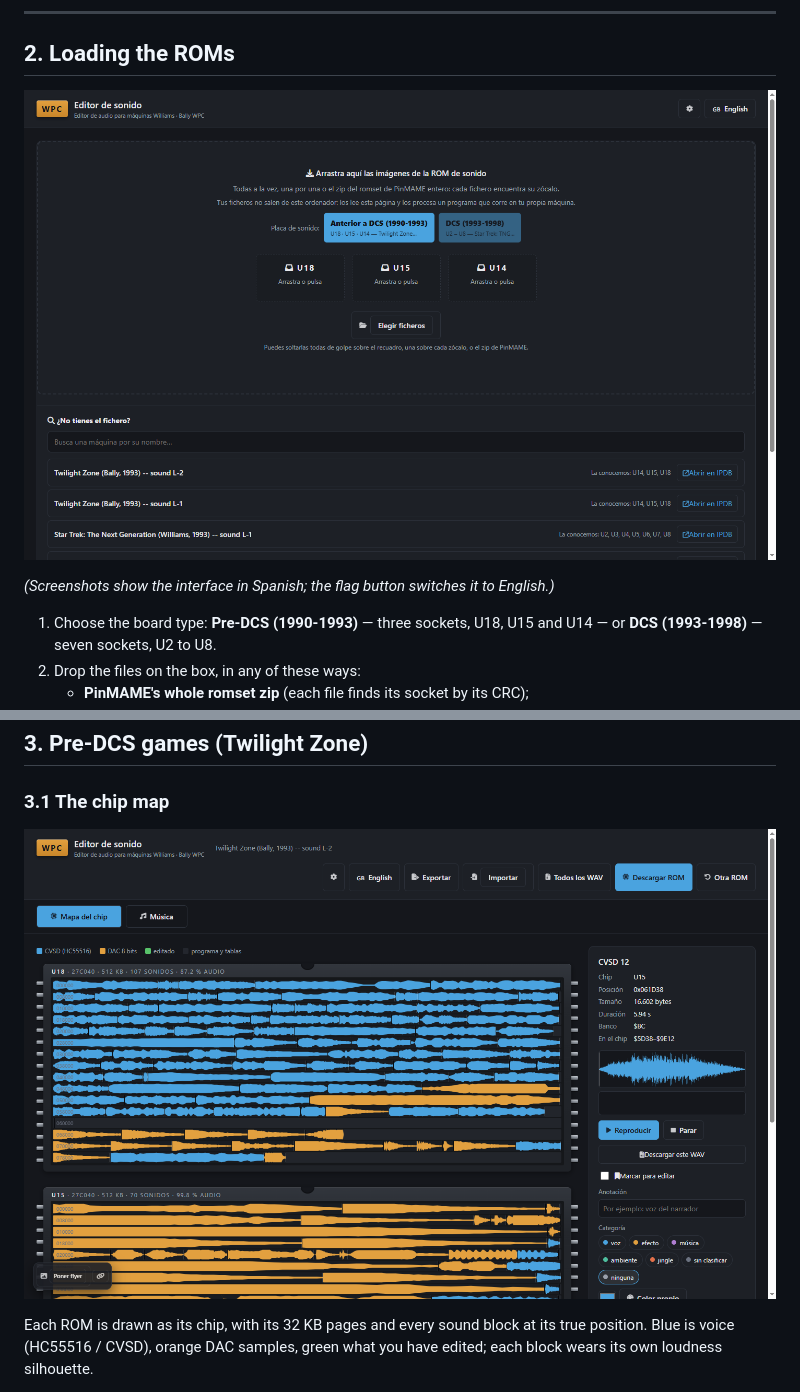
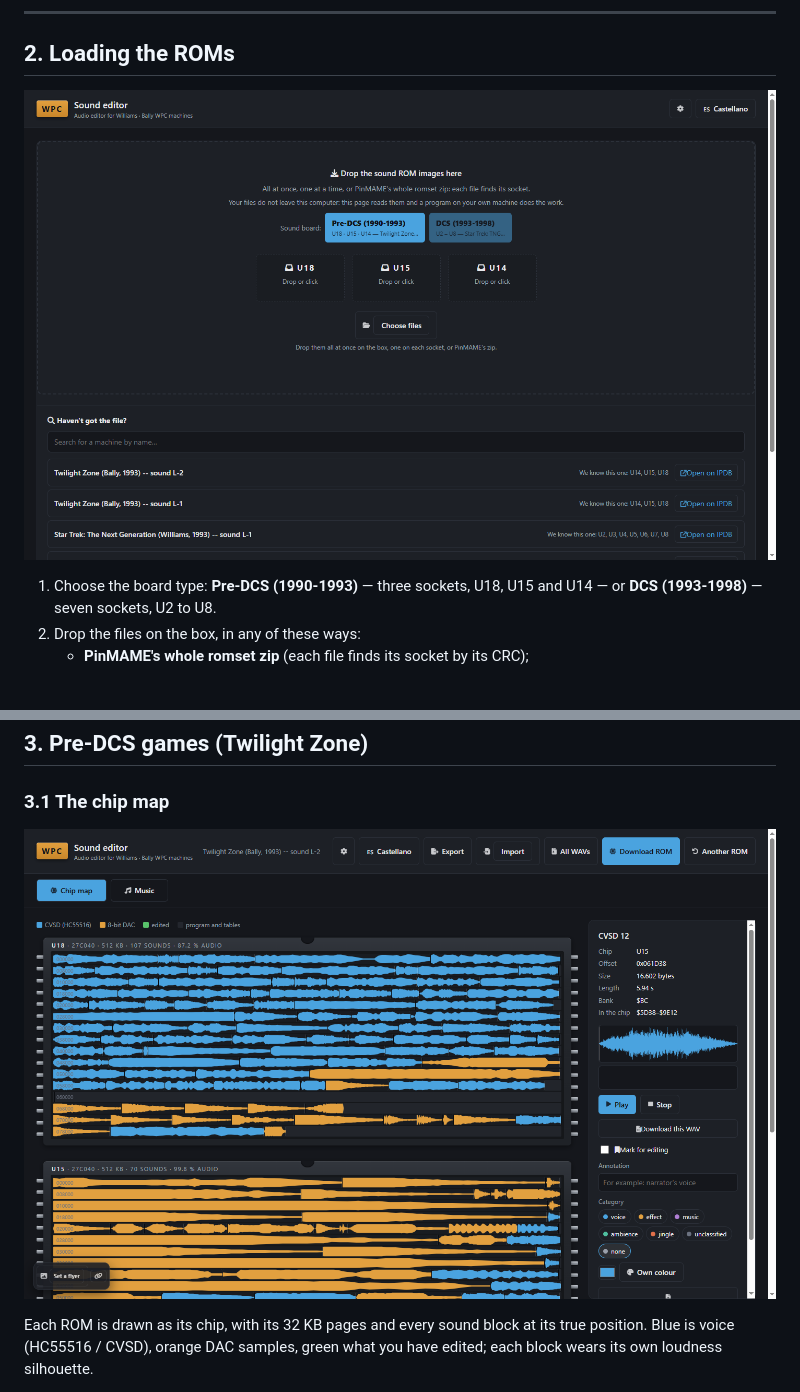
Before and after one commit to Fernando-Beltran/wpc-sound-editor, a Markdown page: docs/manual.en.md, 2 parts joined by grey strips. Drawn GitHub-style; pictures changed too: docs/img/en/01-load.png (added), docs/img/en/02-tz-map.png (added); blank space fills up the shorter version.

```diff
--- a/docs/manual.en.md
+++ b/docs/manual.en.md
@@ -25,9 +25,8 @@ The language button (flag) at the top right switches between Spanish and English
 
 ## 2. Loading the ROMs
 
-![The load screen](img/01-carga.png)
+![The load screen](img/en/01-load.png)
 
-*(Screenshots show the interface in Spanish; the flag button switches it to English.)*
 
 1. Choose the board type: **Pre-DCS (1990-1993)** — three sockets, U18, U15 and U14 — or
    **DCS (1993-1998)** — seven sockets, U2 to U8.
@@ -52,7 +51,7 @@ never downloads anything itself: you fetch the file in your browser and drop it
 
 ### 3.1 The chip map
 
-![Twilight Zone's chip map](img/02-tz-mapa.png)
+![Twilight Zone's chip map](img/en/02-tz-map.png)
 
 Each ROM is drawn as its chip, with its 32 KB pages and every sound block at its true
 position. Blue is voice (HC55516 / CVSD), orange DAC samples, green what you have edited;
```
Also changed, not shown: other parts of docs/manual.en.md (+4 -4 lines), README.md (+3 -5 lines), docs/img/en/03-tz-music.png (added), docs/img/en/04-tz-midi.png (added), docs/img/en/05-dcs-tracks.png (added), docs/img/en/06-dcs-trimmer.png (added), 1 other file.
